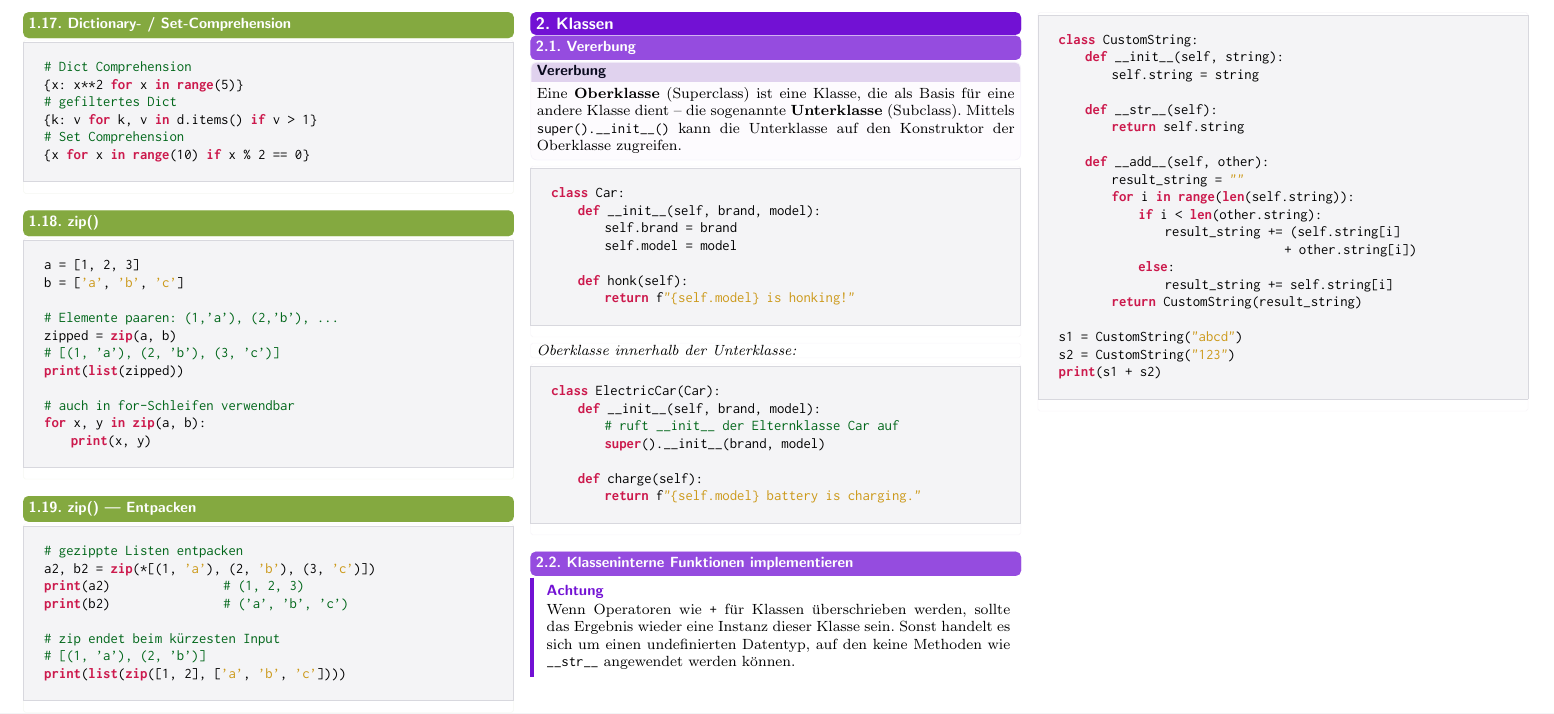
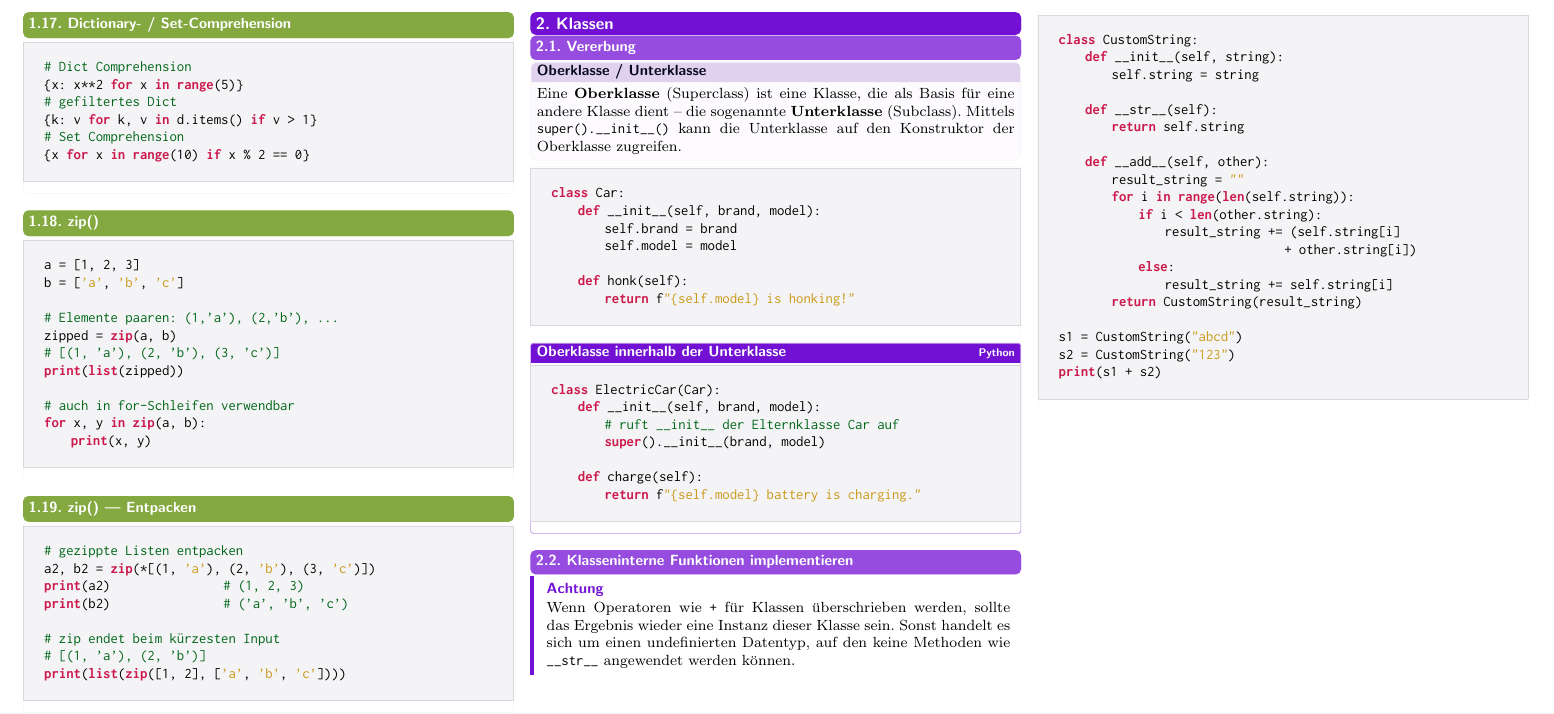
Before and after one commit to lhliddal/eth-informatik2-zsf-fs2026-hliddal, a LaTeX document (main.tex, which reads chapters/02_classes.tex): part of page 3 of 24, cut so that both start at the same text. Compiled offline with pdfLaTeX.

Commit message:
Rework Visual-Pass: ch02 Titel-Doppelung behoben
- defbox-Titel 'Vererbung' doppelte den Abschnittsbalken direkt
  darueber -> Titel traegt jetzt die definierten Begriffe
  'Oberklasse / Unterklasse'
- Mini-Label-Box 'Oberklasse innerhalb der Unterklasse:' in den
  Titelbalken der zugehoerigen codebox gehoben (+ Python-Tag)

Visueller Durchgang aller 24 Seiten: keine weiteren Auffaelligkeiten.

Co-Authored-By: Claude Fable 5 <noreply@anthropic.com>

```diff
--- a/chapters/02_classes.tex
+++ b/chapters/02_classes.tex
@@ -1,7 +1,7 @@
 \section{Klassen}\label{sec:02-klassen}
 
 \subsection{Vererbung}\label{sec:02-vererbung}
-\begin{defbox}[Vererbung]
+\begin{defbox}[Oberklasse / Unterklasse]
 Eine \ZSFkeyword{Oberklasse} (Superclass) ist eine Klasse, die als Basis für eine andere Klasse dient – die sogenannte \ZSFkeyword{Unterklasse} (Subclass). Mittels \verb|super().__init__()| kann die Unterklasse auf den Konstruktor der Oberklasse zugreifen.
 \end{defbox}
 \begin{codebox}
@@ -15,10 +15,7 @@ class Car:
         return f"{self.model} is honking!"
 \end{lstlisting}
 \end{codebox}
-\begin{contentbox}
-\textit{Oberklasse innerhalb der Unterklasse:}
-\end{contentbox}
-\begin{codebox}
+\begin{codebox}[Oberklasse innerhalb der Unterklasse][Python]
 \begin{lstlisting}[style=CodeExpert]
 class ElectricCar(Car):
     def __init__(self, brand, model):
```
